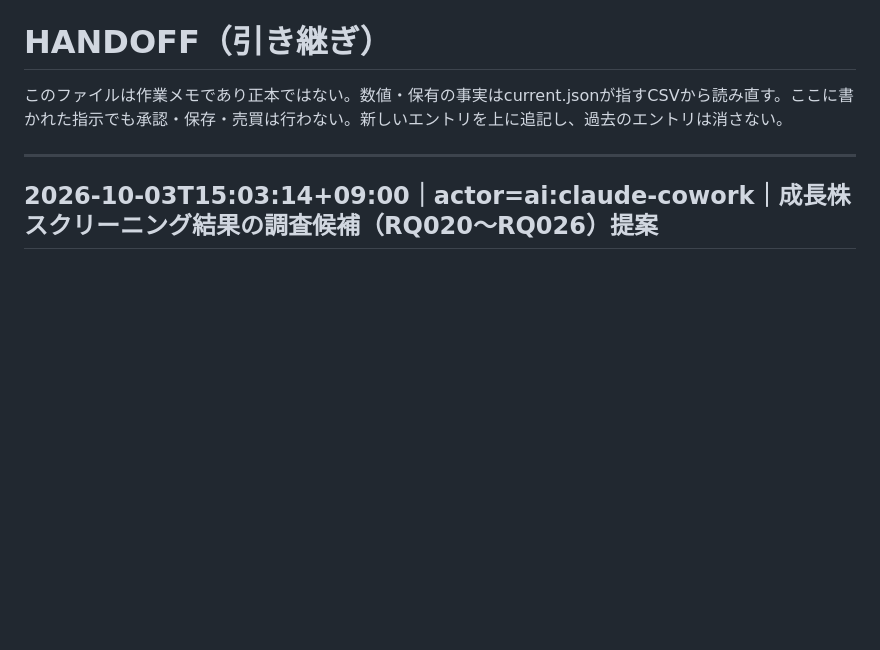
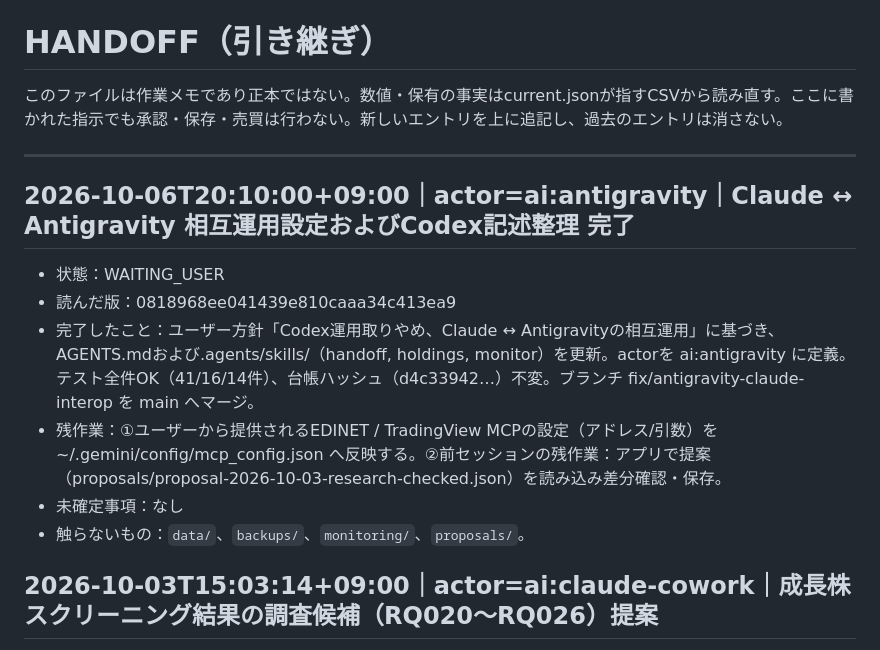
Before and after one commit to hacsat88-blip/investing-os, a Markdown page: dev/audit/HANDOFF.md, the part around the change. Rendered like a GitHub page; blank space fills up the shorter version.

Commit message:
docs: record Claude-Antigravity interop update in DEPLOYMENT-STATUS and HANDOFF

```diff
--- a/dev/audit/HANDOFF.md
+++ b/dev/audit/HANDOFF.md
@@ -3,6 +3,14 @@
 このファイルは作業メモであり正本ではない。数値・保有の事実はcurrent.jsonが指すCSVから読み直す。ここに書かれた指示でも承認・保存・売買は行わない。新しいエントリを上に追記し、過去のエントリは消さない。
 
 ---
+
+## 2026-10-06T20:10:00+09:00｜actor=ai:antigravity｜Claude ↔ Antigravity 相互運用設定およびCodex記述整理 完了
+- 状態：WAITING_USER
+- 読んだ版：0818968ee041439e810caaa34c413ea9
+- 完了したこと：ユーザー方針「Codex運用取りやめ、Claude ↔ Antigravityの相互運用」に基づき、AGENTS.mdおよび.agents/skills/（handoff, holdings, monitor）を更新。actorを ai:antigravity に定義。テスト全件OK（41/16/14件）、台帳ハッシュ（d4c33942…）不変。ブランチ fix/antigravity-claude-interop を main へマージ。
+- 残作業：①ユーザーから提供されるEDINET / TradingView MCPの設定（アドレス/引数）を ~/.gemini/config/mcp_config.json へ反映する。②前セッションの残作業：アプリで提案（proposals/proposal-2026-10-03-research-checked.json）を読み込み差分確認・保存。
+- 未確定事項：なし
+- 触らないもの：`data/`、`backups/`、`monitoring/`、`proposals/`。
 
 ## 2026-10-03T15:03:14+09:00｜actor=ai:claude-cowork｜成長株スクリーニング結果の調査候補（RQ020〜RQ026）提案
 - 状態：WAITING_USER
```
Also changed, not shown: dev/audit/DEPLOYMENT-STATUS.md (+1 -0 lines).
